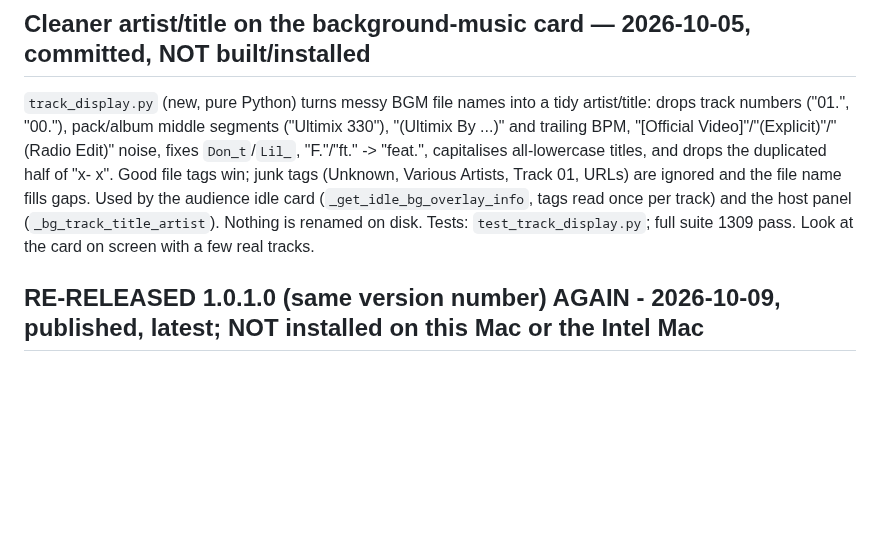
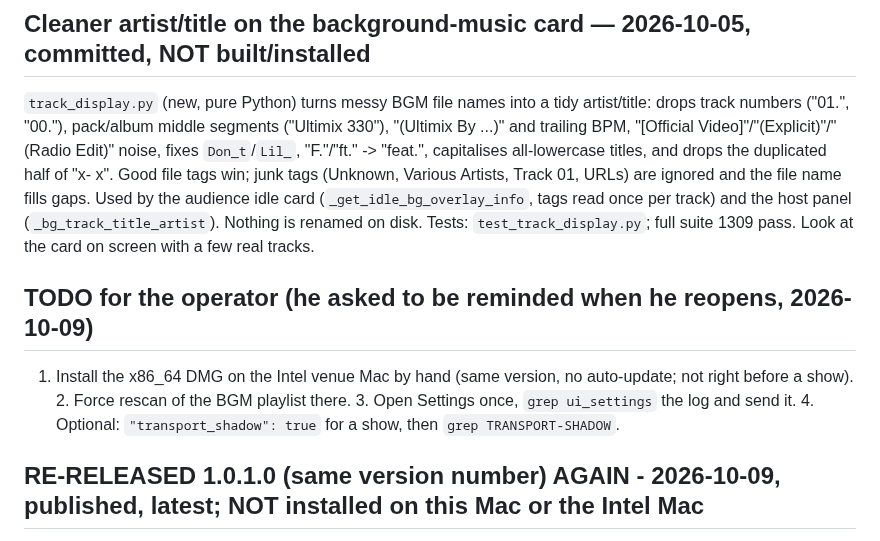
Before and after one commit to DanDemolition/SingWS, a Markdown page: HANDOFF.md, the part around the change. Rendered like a GitHub page; blank space fills up the shorter version.

Commit message:
HANDOFF: operator TODO reminder
Co-Authored-By: Claude Sonnet 5.5 <noreply@anthropic.com>

```diff
--- a/HANDOFF.md
+++ b/HANDOFF.md
@@ -41,6 +41,9 @@ middle segments ("Ultimix 330"), "(Ultimix By ...)" and trailing BPM, "[Official
 "F."/"ft." -> "feat.", capitalises all-lowercase titles, and drops the duplicated half of "x- x". Good file tags win; junk tags (Unknown, Various Artists,
 Track 01, URLs) are ignored and the file name fills gaps. Used by the audience idle card (`_get_idle_bg_overlay_info`, tags read once per track) and the host
 panel (`_bg_track_title_artist`). Nothing is renamed on disk. Tests: `test_track_display.py`; full suite 1309 pass. Look at the card on screen with a few real tracks.
+
+## TODO for the operator (he asked to be reminded when he reopens, 2026-10-09)
+1. Install the x86_64 DMG on the Intel venue Mac by hand (same version, no auto-update; not right before a show). 2. Force rescan of the BGM playlist there. 3. Open Settings once, `grep ui_settings` the log and send it. 4. Optional: `"transport_shadow": true` for a show, then `grep TRANSPORT-SHADOW`.
 
 ## RE-RELEASED 1.0.1.0 (same version number) AGAIN - 2026-10-09, published, latest; NOT installed on this Mac or the Intel Mac
 Operator: "build it...release too under the same version". App code = commit `346f227`; release commit `7fda3b4`; annotated tag `v1.0.1.0` force-moved (was `92621c9`) and force-pushed; both DMGs replaced with `--clobber`; notes replaced (media-runtime source tar untouched). arm64 `0e3fc657...` (136,740,771 B), x86_64 `5eb8ef20...` (155,439,774 B). Verified: re-downloaded `latest/download` SHA-256s equal `docs/release.json`; GitHub Pages manifest and download page serve the new hashes; asset sizes equal the local DMGs.
```
